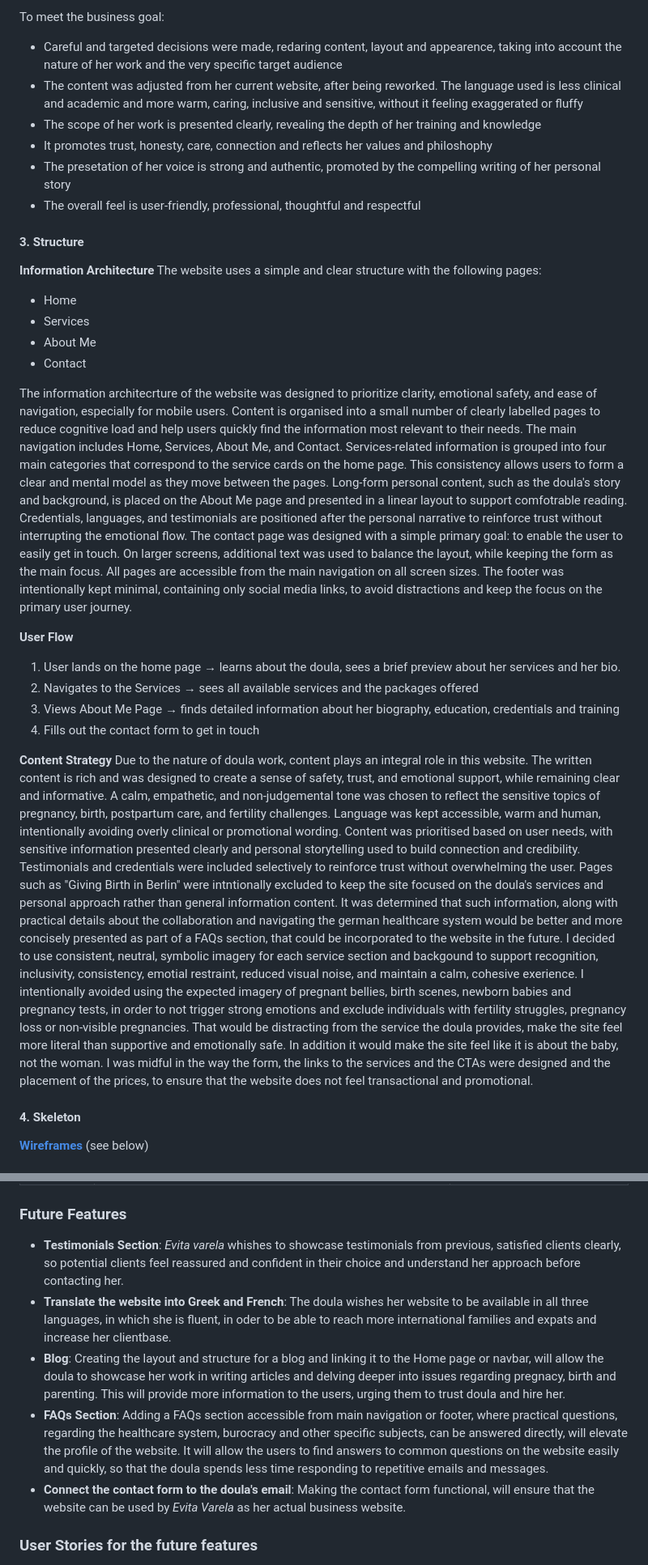
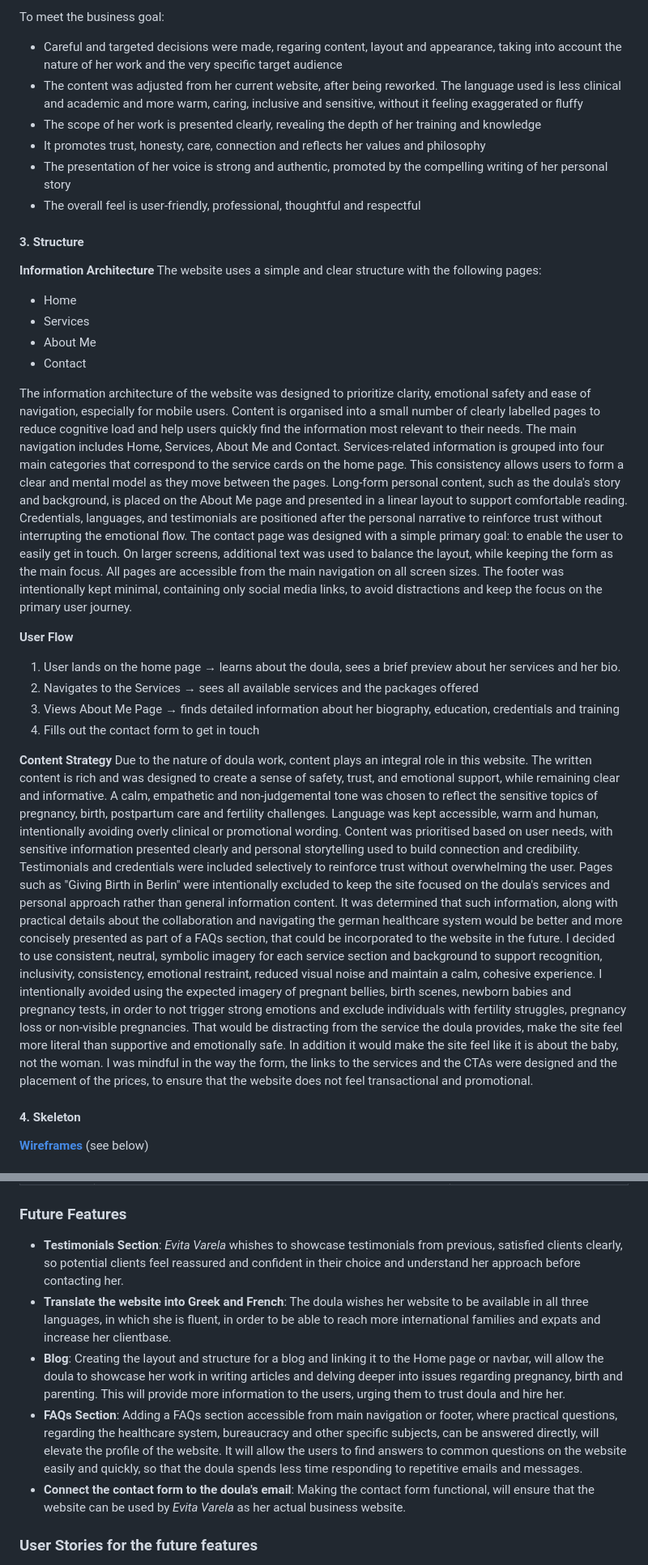
Before and after one commit to angela64711/first-milestone-project, a Markdown page: README.md, 2 parts joined by grey strips. Shown: that part at 81% size. GitHub-like rendering.

Commit message:
Update README and TESTING after spelling and grammar check. Add Firefox screenshots to browser testing.

```diff
--- a/README.md
+++ b/README.md
@@ -79,11 +79,11 @@ This website is a great way for the potential clients to meet their needs, becau
 
 To meet the business goal:
 
-- Careful and targeted decisions were made, redaring content, layout and appearence, taking into account the nature of her work and the very specific target audience
+- Careful and targeted decisions were made, regaring content, layout and appearance, taking into account the nature of her work and the very specific target audience
 - The content was adjusted from her current website, after being reworked. The language used is less clinical and academic and more warm, caring, inclusive and sensitive, without it feeling exaggerated or fluffy
 - The scope of her work is presented clearly, revealing the depth of her training and knowledge
-- It promotes trust, honesty, care, connection and reflects her values and philoshophy
-- The presetation of her voice is strong and authentic, promoted by the compelling writing of her personal story
+- It promotes trust, honesty, care, connection and reflects her values and philosophy
+- The presentation of her voice is strong and authentic, promoted by the compelling writing of her personal story
 - The overall feel is user-friendly, professional, thoughtful and respectful
 
 #### 3. Structure
@@ -96,9 +96,9 @@ The website uses a simple and clear structure with the following pages:
 - About Me
 - Contact
 
-The information architecrture of the website was designed to prioritize clarity, emotional safety, and ease of navigation, especially for mobile users. Content is organised into a small number of clearly labelled pages to reduce cognitive load and help users quickly find the information most relevant to their needs.
-The main navigation includes Home, Services, About Me, and Contact. Services-related information is grouped into four main categories that correspond to the service cards on the home page. This consistency allows users to form a clear and mental model as they move between the pages.
-Long-form personal content, such as the doula's story and background, is placed on the About Me page and presented in a linear layout to support comfotrable reading. Credentials, languages, and testimonials are positioned after the personal narrative to reinforce trust without interrupting the emotional flow.
+The information architecture of the website was designed to prioritize clarity, emotional safety and ease of navigation, especially for mobile users. Content is organised into a small number of clearly labelled pages to reduce cognitive load and help users quickly find the information most relevant to their needs.
+The main navigation includes Home, Services, About Me and Contact. Services-related information is grouped into four main categories that correspond to the service cards on the home page. This consistency allows users to form a clear and mental model as they move between the pages.
+Long-form personal content, such as the doula's story and background, is placed on the About Me page and presented in a linear layout to support comfortable reading. Credentials, languages, and testimonials are positioned after the personal narrative to reinforce trust without interrupting the emotional flow.
 The contact page was designed with a simple primary goal: to enable the user to easily get in touch. On larger screens, additional text was used to balance the layout, while keeping the form as the main focus.
 All pages are accessible from the main navigation on all screen sizes.
 The footer was intentionally kept minimal, containing only social media links, to avoid distractions and keep the focus on the primary user journey.
@@ -112,11 +112,11 @@ The footer was intentionally kept minimal, containing only social media links, t
 
 **Content Strategy**
 Due to the nature of doula work, content plays an integral role in this website. The written content is rich and was designed to create a sense of safety, trust, and emotional support, while remaining clear and informative.
-A calm, empathetic, and non-judgemental tone was chosen to reflect the sensitive topics of pregnancy, birth, postpartum care, and fertility challenges. Language was kept accessible, warm and human, intentionally avoiding overly clinical or promotional wording.
+A calm, empathetic and non-judgemental tone was chosen to reflect the sensitive topics of pregnancy, birth, postpartum care and fertility challenges. Language was kept accessible, warm and human, intentionally avoiding overly clinical or promotional wording.
 Content was prioritised based on user needs, with sensitive information presented clearly and personal storytelling used to build connection and credibility.
 Testimonials and credentials were included selectively to reinforce trust without overwhelming the user.
-Pages such as "Giving Birth in Berlin" were intntionally excluded to keep the site focused on the doula's services and personal approach rather than general information content. It was determined that such information, along with practical details about the collaboration and navigating the german healthcare system would be better and more concisely presented as part of a FAQs section, that could be incorporated to the website in the future.
-I decided to use consistent, neutral, symbolic imagery for each service section and backgound to support recognition, inclusivity, consistency, emotial restraint, reduced visual noise, and maintain a calm, cohesive exerience. I intentionally avoided using the expected imagery of pregnant bellies, birth scenes, newborn babies and pregnancy tests, in order to not trigger strong emotions and exclude individuals with fertility struggles, pregnancy loss or non-visible pregnancies. That would be distracting from the service the doula provides, make the site feel more literal than supportive and emotionally safe. In addition it would make the site feel like it is about the baby, not the woman. I was midful in the way the form, the links to the services and the CTAs were designed and the placement of the prices, to ensure that the website does not feel transactional and promotional.
+Pages such as "Giving Birth in Berlin" were intentionally excluded to keep the site focused on the doula's services and personal approach rather than general information content. It was determined that such information, along with practical details about the collaboration and navigating the german healthcare system would be better and more concisely presented as part of a FAQs section, that could be incorporated to the website in the future.
+I decided to use consistent, neutral, symbolic imagery for each service section and background to support recognition, inclusivity, consistency, emotional restraint, reduced visual noise and maintain a calm, cohesive experience. I intentionally avoided using the expected imagery of pregnant bellies, birth scenes, newborn babies and pregnancy tests, in order to not trigger strong emotions and exclude individuals with fertility struggles, pregnancy loss or non-visible pregnancies. That would be distracting from the service the doula provides, make the site feel more literal than supportive and emotionally safe. In addition it would make the site feel like it is about the baby, not the woman. I was mindful in the way the form, the links to the services and the CTAs were designed and the placement of the prices, to ensure that the website does not feel transactional and promotional.
 
 
 #### 4. Skeleton
@@ -220,10 +220,10 @@ Accessibility considerations include:
 
 ### Future Features
 
-- **Testimonials Section**: *Evita varela* whishes to showcase testimonials from previous, satisfied clients clearly, so potential clients feel reassured and confident in their choice and understand her approach before contacting her.
-- **Translate the website into Greek and French**: The doula wishes her website to be available in all three languages, in which she is fluent, in oder to be able to reach more international families and expats and increase her clientbase.
-- **Blog**: Creating the layout and structure for a blog and linking it to the Home page or navbar, will allow the doula to showcase her work in writing articles and delving deeper into issues regarding pregnacy, birth and parenting. This will provide more information to the users, urging them to trust doula and hire her.
-- **FAQs Section**: Adding a FAQs section accessible from main navigation or footer, where practical questions, regarding the healthcare system, burocracy and other specific subjects, can be answered directly, will elevate the profile of the website. It will allow the users to find answers to common questions on the website easily and quickly, so that the doula spends less time responding to repetitive emails and messages.
+- **Testimonials Section**: *Evita Varela* whishes to showcase testimonials from previous, satisfied clients clearly, so potential clients feel reassured and confident in their choice and understand her approach before contacting her.
+- **Translate the website into Greek and French**: The doula wishes her website to be available in all three languages, in which she is fluent, in order to be able to reach more international families and expats and increase her clientbase.
+- **Blog**: Creating the layout and structure for a blog and linking it to the Home page or navbar, will allow the doula to showcase her work in writing articles and delving deeper into issues regarding pregnancy, birth and parenting. This will provide more information to the users, urging them to trust doula and hire her.
+- **FAQs Section**: Adding a FAQs section accessible from main navigation or footer, where practical questions, regarding the healthcare system, bureaucracy and other specific subjects, can be answered directly, will elevate the profile of the website. It will allow the users to find answers to common questions on the website easily and quickly, so that the doula spends less time responding to repetitive emails and messages.
 - **Connect the contact form to the doula's email**: Making the contact form functional, will ensure that the website can be used by *Evita Varela* as her actual business website.
 
 ### User Stories for the future features
```
Also changed, not shown: other parts of README.md (+11 -11 lines), TESTING.md (+15 -15 lines), documentation/testing/firefox-404.png (added), documentation/testing/firefox-about.png (added), documentation/testing/firefox-contact.png (added), documentation/testing/firefox-home.png (added), documentation/testing/firefox-services.png (added), documentation/testing/firefox-success.png (added), 1 other file.
